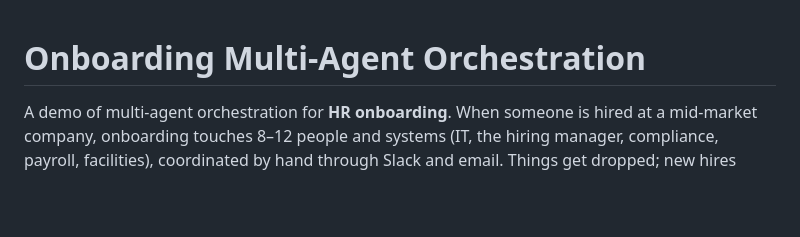
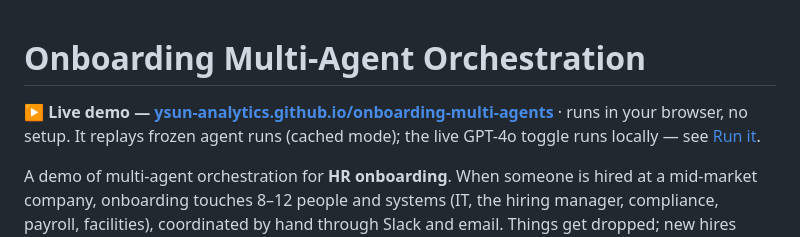
Before and after one commit to ysun-analytics/onboarding-multi-agents, a Markdown page: README.md, the part around the change. Rendered like a GitHub page; blank space fills up the shorter version.

Commit message:
Add live demo link to README
Points to the GitHub Pages deployment (cached-replay, no setup).

Co-Authored-By: Claude Opus 4.8 <noreply@anthropic.com>

```diff
--- a/README.md
+++ b/README.md
@@ -1,4 +1,6 @@
 # Onboarding Multi-Agent Orchestration
+
+**▶ Live demo — [ysun-analytics.github.io/onboarding-multi-agents](https://ysun-analytics.github.io/onboarding-multi-agents/)** · runs in your browser, no setup. It replays frozen agent runs (cached mode); the live GPT-4o toggle runs locally — see [Run it](#run-it).
 
 A demo of multi-agent orchestration for **HR onboarding**. When someone is hired at a mid-market
 company, onboarding touches 8–12 people and systems (IT, the hiring manager,
```
